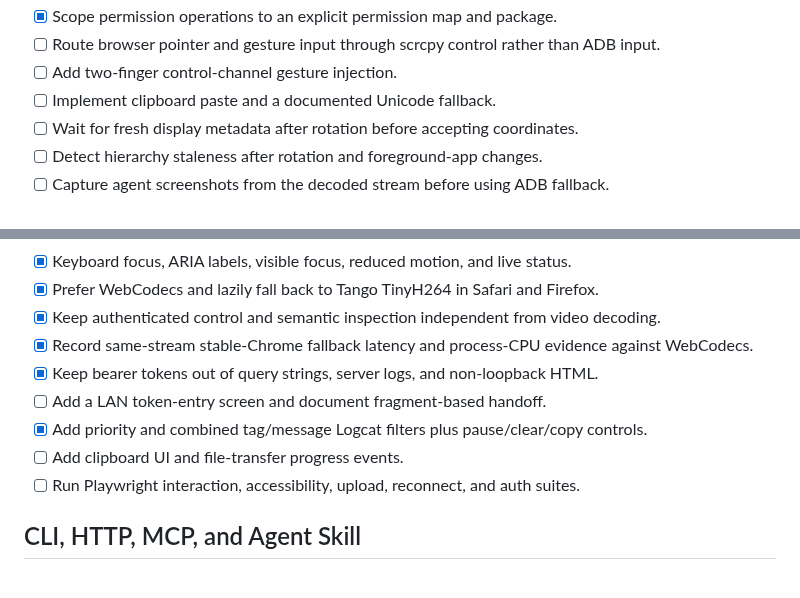
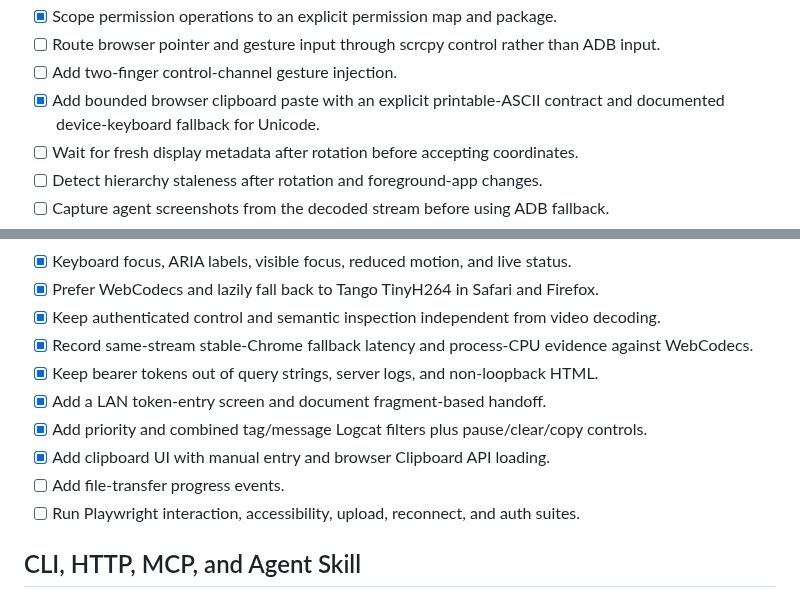
Before and after one commit to metaforismo/serve-droid, a Markdown page: docs/TODO.md, 2 parts joined by grey strips. Rendered like a GitHub page.

```diff
--- a/docs/TODO.md
+++ b/docs/TODO.md
@@ -74,7 +74,8 @@ because its code path compiles.
 - [x] Scope permission operations to an explicit permission map and package.
 - [ ] Route browser pointer and gesture input through scrcpy control rather than ADB input.
 - [ ] Add two-finger control-channel gesture injection.
-- [ ] Implement clipboard paste and a documented Unicode fallback.
+- [x] Add bounded browser clipboard paste with an explicit printable-ASCII contract and documented
+      device-keyboard fallback for Unicode.
 - [ ] Wait for fresh display metadata after rotation before accepting coordinates.
 - [ ] Detect hierarchy staleness after rotation and foreground-app changes.
 - [ ] Capture agent screenshots from the decoded stream before using ADB fallback.
@@ -94,9 +95,10 @@ because its code path compiles.
 - [x] Keep authenticated control and semantic inspection independent from video decoding.
 - [x] Record same-stream stable-Chrome fallback latency and process-CPU evidence against WebCodecs.
 - [x] Keep bearer tokens out of query strings, server logs, and non-loopback HTML.
-- [ ] Add a LAN token-entry screen and document fragment-based handoff.
+- [x] Add a LAN token-entry screen and document fragment-based handoff.
 - [x] Add priority and combined tag/message Logcat filters plus pause/clear/copy controls.
-- [ ] Add clipboard UI and file-transfer progress events.
+- [x] Add clipboard UI with manual entry and browser Clipboard API loading.
+- [ ] Add file-transfer progress events.
 - [ ] Run Playwright interaction, accessibility, upload, reconnect, and auth suites.
 
 ## CLI, HTTP, MCP, and Agent Skill
```
Also changed, not shown: README.md (+2 -0 lines), docs/tunnels.md (+15 -0 lines), docs/assets/serve-droid-cockpit.jpg, 7 other files.
